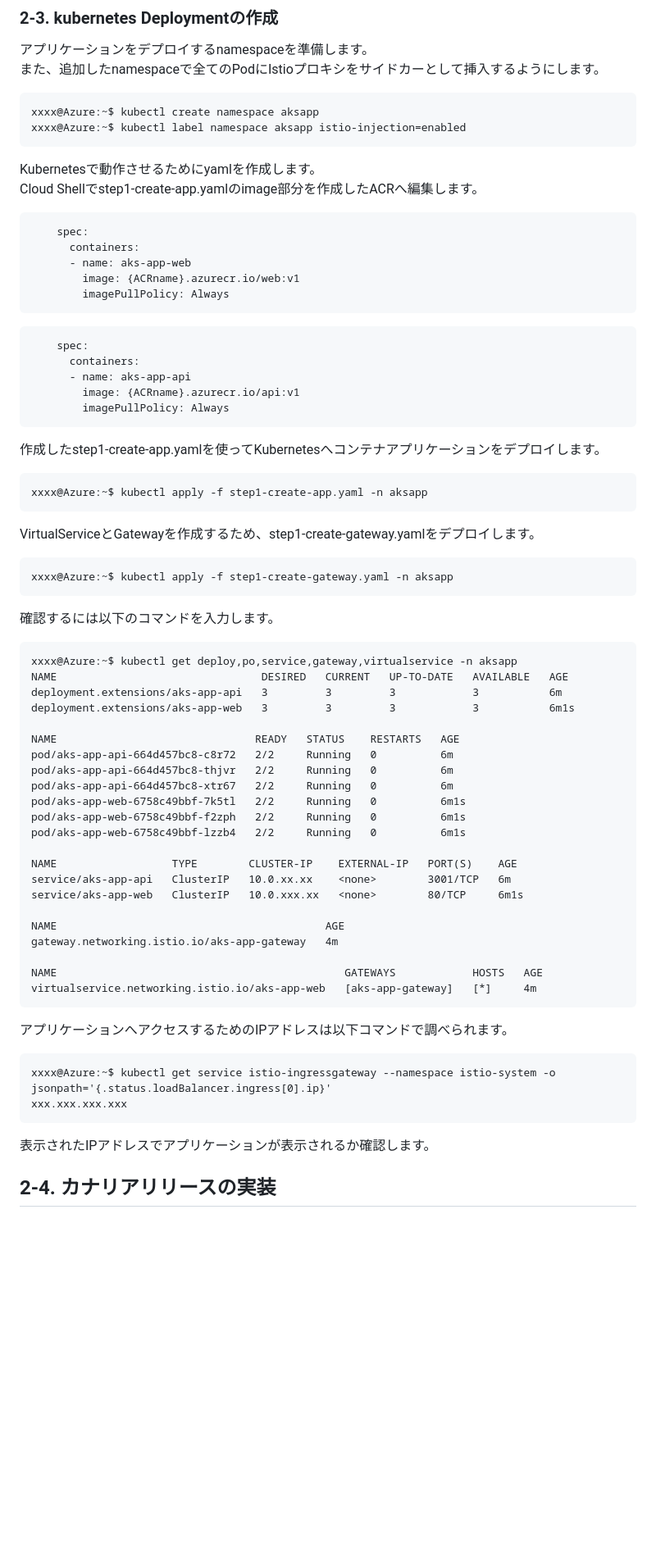
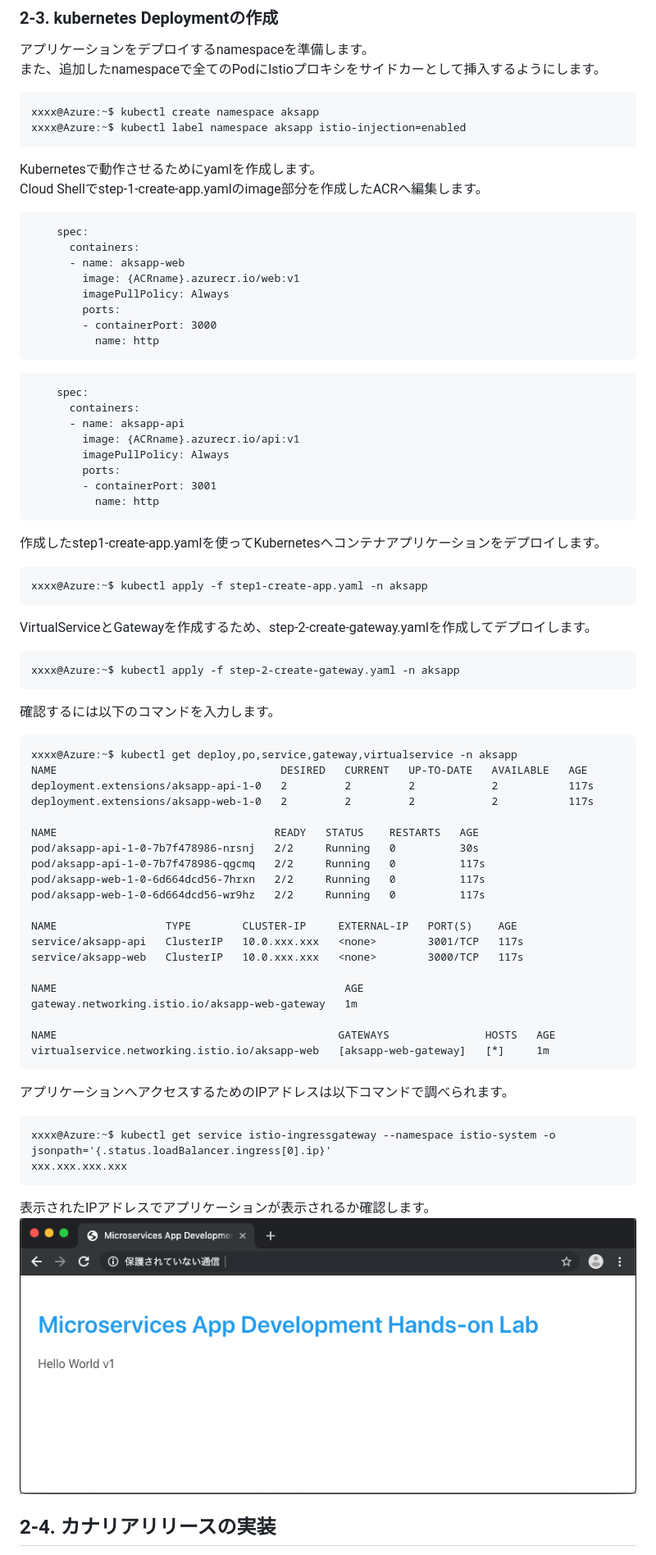
Before and after one commit to alterbooth/hol-microservices-app-development, a Markdown page: README.md, the part around one of its changes. Shown at 82% size. GitHub-like rendering; pictures changed too: screenshots/app_001.png (added); blank space fills up the shorter version.

````diff
--- a/README.md
+++ b/README.md
@@ -174,20 +178,26 @@ xxxx@Azure:~$ kubectl label namespace aksapp istio-injection=enabled
 ```
 
 Kubernetesで動作させるためにyamlを作成します。
-Cloud Shellでstep1-create-app.yamlのimage部分を作成したACRへ編集します。
+Cloud Shellでstep-1-create-app.yamlのimage部分を作成したACRへ編集します。
 ```
     spec:
       containers:
-      - name: aks-app-web
+      - name: aksapp-web
         image: {ACRname}.azurecr.io/web:v1
         imagePullPolicy: Always
+        ports:
+        - containerPort: 3000
+          name: http
 ```
 ```
     spec:
       containers:
-      - name: aks-app-api
+      - name: aksapp-api
         image: {ACRname}.azurecr.io/api:v1
         imagePullPolicy: Always
+        ports:
+        - containerPort: 3001
+          name: http
 ```
 
 作成したstep1-create-app.yamlを使ってKubernetesへコンテナアプリケーションをデプロイします。
@@ -195,35 +205,33 @@ Cloud Shellでstep1-create-app.yamlのimage部分を作成したACRへ編集し
 xxxx@Azure:~$ kubectl apply -f step1-create-app.yaml -n aksapp
 ```
 
-VirtualServiceとGatewayを作成するため、step1-create-gateway.yamlをデプロイします。
+VirtualServiceとGatewayを作成するため、step-2-create-gateway.yamlを作成してデプロイします。
 ```
-xxxx@Azure:~$ kubectl apply -f step1-create-gateway.yaml -n aksapp
+xxxx@Azure:~$ kubectl apply -f step-2-create-gateway.yaml -n aksapp
 ```
 
 確認するには以下のコマンドを入力します。
 ```
 xxxx@Azure:~$ kubectl get deploy,po,service,gateway,virtualservice -n aksapp
-NAME                                DESIRED   CURRENT   UP-TO-DATE   AVAILABLE   AGE
-deployment.extensions/aks-app-api   3         3         3            3           6m
-deployment.extensions/aks-app-web   3         3         3            3           6m1s
+NAME                                   DESIRED   CURRENT   UP-TO-DATE   AVAILABLE   AGE
+deployment.extensions/aksapp-api-1-0   2         2         2            2           117s
+deployment.extensions/aksapp-web-1-0   2         2         2            2           117s
 
-NAME                               READY   STATUS    RESTARTS   AGE
-pod/aks-app-api-664d457bc8-c8r72   2/2     Running   0          6m
-pod/aks-app-api-664d457bc8-thjvr   2/2     Running   0          6m
-pod/aks-app-api-664d457bc8-xtr67   2/2     Running   0          6m
-pod/aks-app-web-6758c49bbf-7k5tl   2/2     Running   0          6m1s
-pod/aks-app-web-6758c49bbf-f2zph   2/2     Running   0          6m1s
-pod/aks-app-web-6758c49bbf-lzzb4   2/2     Running   0          6m1s
+NAME                                  READY   STATUS    RESTARTS   AGE
+pod/aksapp-api-1-0-7b7f478986-nrsnj   2/2     Running   0          30s
+pod/aksapp-api-1-0-7b7f478986-qgcmq   2/2     Running   0          117s
+pod/aksapp-web-1-0-6d664dcd56-7hrxn   2/2     Running   0          117s
+pod/aksapp-web-1-0-6d664dcd56-wr9hz   2/2     Running   0          117s
 
-NAME                  TYPE        CLUSTER-IP    EXTERNAL-IP   PORT(S)    AGE
-service/aks-app-api   ClusterIP   10.0.xx.xx    <none>        3001/TCP   6m
-service/aks-app-web   ClusterIP   10.0.xxx.xx   <none>        80/TCP     6m1s
+NAME                 TYPE        CLUSTER-IP     EXTERNAL-IP   PORT(S)    AGE
+service/aksapp-api   ClusterIP   10.0.xxx.xxx   <none>        3001/TCP   117s
+service/aksapp-web   ClusterIP   10.0.xxx.xxx   <none>        3000/TCP   117s
 
-NAME                                          AGE
-gateway.networking.istio.io/aks-app-gateway   4m
+NAME                                             AGE
+gateway.networking.istio.io/aksapp-web-gateway   1m
 
-NAME                                             GATEWAYS            HOSTS   AGE
-virtualservice.networking.istio.io/aks-app-web   [aks-app-gateway]   [*]     4m
+NAME                                            GATEWAYS               HOSTS   AGE
+virtualservice.networking.istio.io/aksapp-web   [aksapp-web-gateway]   [*]     1m
 ```
 
 アプリケーションへアクセスするためのIPアドレスは以下コマンドで調べられます。
@@ -232,6 +240,7 @@ xxxx@Azure:~$ kubectl get service istio-ingressgateway --namespace istio-system
 xxx.xxx.xxx.xxx
 ```
 表示されたIPアドレスでアプリケーションが表示されるか確認します。
+![MSA app](/screenshots/app_001.png "MSA app")
 
 ## 2-4. カナリアリリースの実装
 先ほど作ったアプリケーションを変更し、異なるバージョンを作成します。
````
Also changed, not shown: other parts of README.md (+52 -13 lines), screenshots/app_002.png (added), 10 other files.
